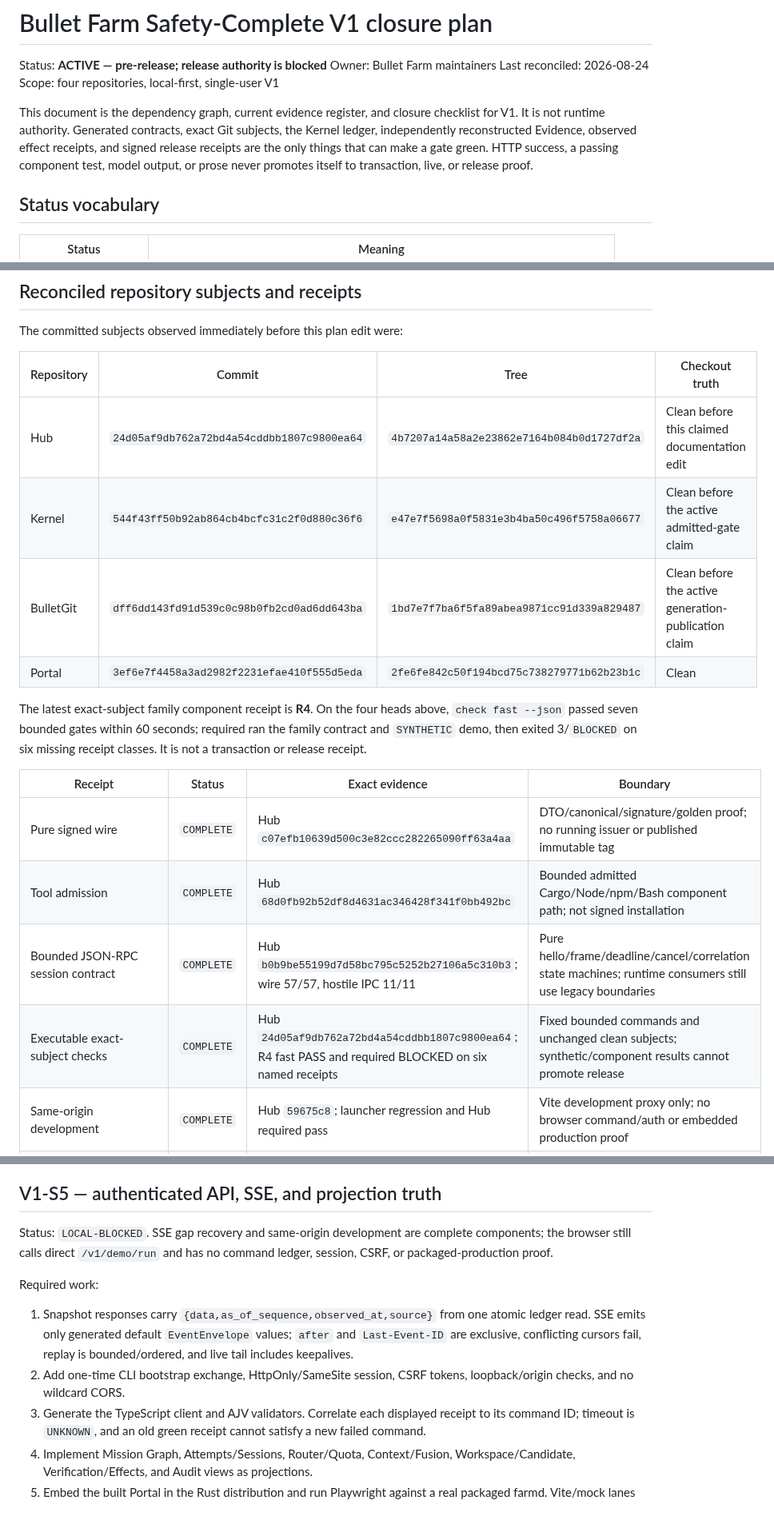
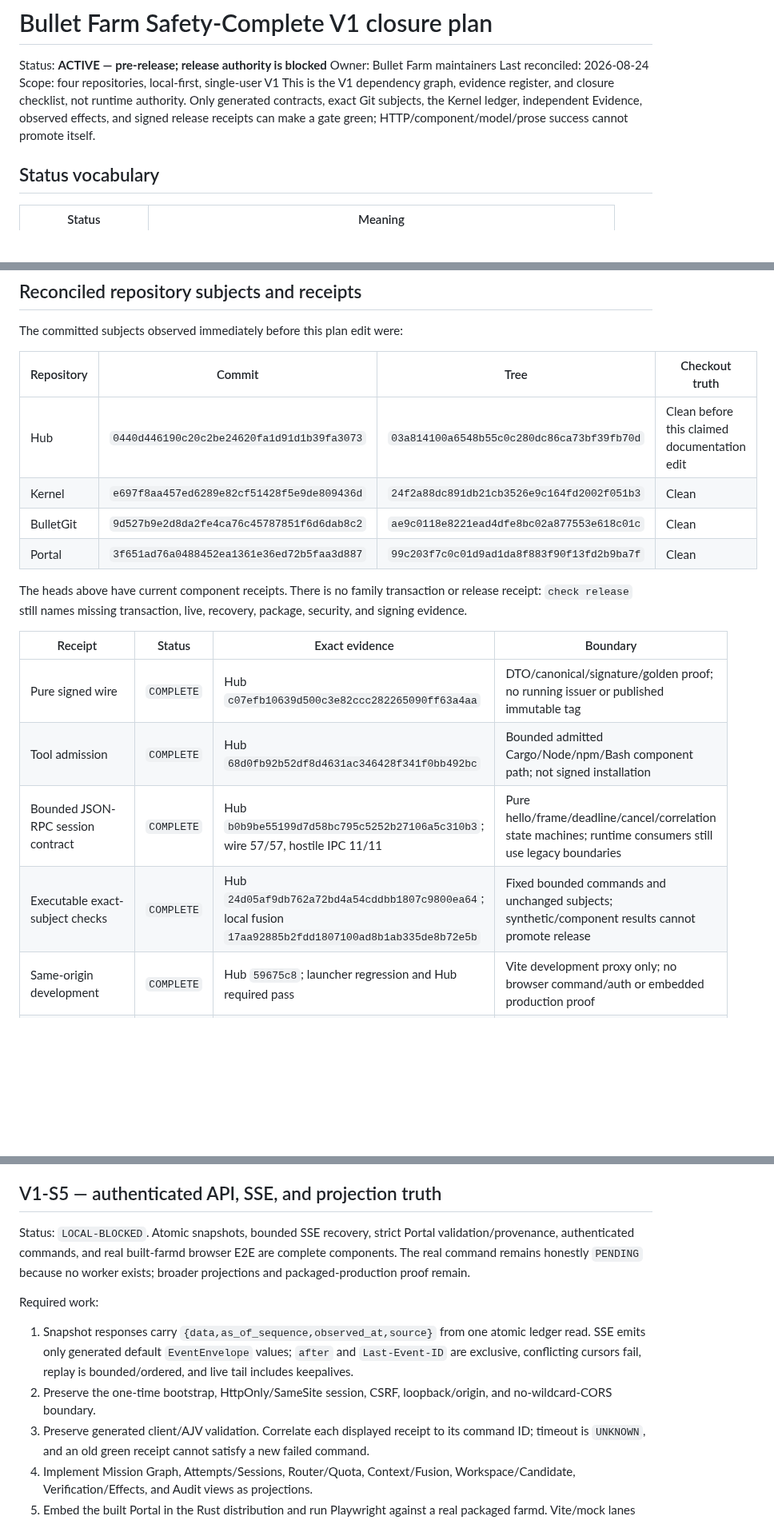
Before and after one commit to neverhuman/bullet-farm, a Markdown page: docs/assurance/v1-closure-plan.md, 3 parts joined by grey strips. Shown at 80% size. Rendered like a GitHub page; blank space fills up the shorter version.

```diff
--- a/docs/assurance/v1-closure-plan.md
+++ b/docs/assurance/v1-closure-plan.md
@@ -4,13 +4,10 @@ Status: **ACTIVE — pre-release; release authority is blocked**
 Owner: Bullet Farm maintainers
 Last reconciled: 2026-08-24
 Scope: four repositories, local-first, single-user V1
-
-This document is the dependency graph, current evidence register, and closure
-checklist for V1. It is not runtime authority. Generated contracts, exact Git
-subjects, the Kernel ledger, independently reconstructed Evidence, observed
-effect receipts, and signed release receipts are the only things that can make
-a gate green. HTTP success, a passing component test, model output, or prose
-never promotes itself to transaction, live, or release proof.
+This is the V1 dependency graph, evidence register, and closure checklist, not
+runtime authority. Only generated contracts, exact Git subjects, the Kernel
+ledger, independent Evidence, observed effects, and signed release receipts can
+make a gate green; HTTP/component/model/prose success cannot promote itself.
 
 ## Status vocabulary
 
@@ -72,22 +69,21 @@ The committed subjects observed immediately before this plan edit were:
 
 | Repository | Commit | Tree | Checkout truth |
 | --- | --- | --- | --- |
-| Hub | `24d05af9db762a72bd4a54cddbb1807c9800ea64` | `4b7207a14a58a2e23862e7164b084b0d1727df2a` | Clean before this claimed documentation edit |
-| Kernel | `544f43ff50b92ab864cb4bcfc31c2f0d880c36f6` | `e47e7f5698a0f5831e3b4ba50c496f5758a06677` | Clean before the active admitted-gate claim |
-| BulletGit | `dff6dd143fd91d539c0c98b0fb2cd0ad6dd643ba` | `1bd7e7f7ba6f5fa89abea9871cc91d339a829487` | Clean before the active generation-publication claim |
-| Portal | `3ef6e7f4458a3ad2982f2231efae410f555d5eda` | `2fe6fe842c50f194bcd75c738279771b62b23b1c` | Clean |
+| Hub | `0440d446190c20c2be24620fa1d91d1b39fa3073` | `03a814100a6548b55c0c280dc86ca73bf39fb70d` | Clean before this claimed documentation edit |
+| Kernel | `e697f8aa457ed6289e82cf51428f5e9de809436d` | `24f2a88dc891db21cb3526e9c164fd2002f051b3` | Clean |
+| BulletGit | `9d527b9e2d8da2fe4ca76c45787851f6d6dab8c2` | `ae9c0118e8221ead4dfe8bc02a877553e618c01c` | Clean |
+| Portal | `3f651ad76a0488452ea1361e36ed72b5faa3d887` | `99c203f7c0c01d9ad1da8f883f90f13fd2b9ba7f` | Clean |
 
-The latest exact-subject family component receipt is **R4**. On the four heads
-above, `check fast --json` passed seven bounded gates within 60 seconds; required
-ran the family contract and `SYNTHETIC` demo, then exited 3/`BLOCKED` on six
-missing receipt classes. It is not a transaction or release receipt.
+The heads above have current component receipts. There is no family transaction
+or release receipt: `check release` still names missing transaction, live,
+recovery, package, security, and signing evidence.
 
 | Receipt | Status | Exact evidence | Boundary |
 | --- | --- | --- | --- |
 | Pure signed wire | `COMPLETE` | Hub `c07efb10639d500c3e82ccc282265090ff63a4aa` | DTO/canonical/signature/golden proof; no running issuer or published immutable tag |
 | Tool admission | `COMPLETE` | Hub `68d0fb92b52df8d4631ac346428f341f0bb492bc` | Bounded admitted Cargo/Node/npm/Bash component path; not signed installation |
 | Bounded JSON-RPC session contract | `COMPLETE` | Hub `b0b9be55199d7d58bc795c5252b27106a5c310b3`; wire 57/57, hostile IPC 11/11 | Pure hello/frame/deadline/cancel/correlation state machines; runtime consumers still use legacy boundaries |
-| Executable exact-subject checks | `COMPLETE` | Hub `24d05af9db762a72bd4a54cddbb1807c9800ea64`; R4 fast PASS and required BLOCKED on six named receipts | Fixed bounded commands and unchanged clean subjects; synthetic/component results cannot promote release |
+| Executable exact-subject checks | `COMPLETE` | Hub `24d05af9db762a72bd4a54cddbb1807c9800ea64`; local fusion `17aa92885b2fdd1807100ad8b1ab335de8b72e5b` | Fixed bounded commands and unchanged subjects; synthetic/component results cannot promote release |
 | Same-origin development | `COMPLETE` | Hub `59675c8`; launcher regression and Hub required pass | Vite development proxy only; no browser command/auth or embedded production proof |
 | Checksummed SQLite schema | `COMPLETE` | Kernel `9d0e5c2232342789dc889d25b34c4035059d6e4b`; 260/260 required | Migration/FK/disposable-schema component proof; not full normalized recovery |
 | Database-clock lease authority | `COMPLETE` | Kernel `63285a0`; 271/271 required, clock 6/6, farmd lease 4/4 | TTL `1..=15`, DB-owned windows, restart fence, bounded heartbeat; no public command/auth or live final check |
@@ -292,9 +296,10 @@ and cleanup-before-preservation never become PASS or cause a duplicate effect.
 
 ## V1-S5 — authenticated API, SSE, and projection truth
 
-Status: `LOCAL-BLOCKED`. SSE gap recovery and same-origin development are
-complete components; the browser still calls direct `/v1/demo/run` and has no
-command ledger, session, CSRF, or packaged-production proof.
+Status: `LOCAL-BLOCKED`. Atomic snapshots, bounded SSE recovery, strict Portal
+validation/provenance, authenticated commands, and real built-farmd browser E2E
+are complete components. The real command remains honestly `PENDING` because no
+worker exists; broader projections and packaged-production proof remain.
 
 Required work:
 
@@ -302,9 +307,9 @@ Required work:
    atomic ledger read. SSE emits only generated default `EventEnvelope` values;
    `after` and `Last-Event-ID` are exclusive, conflicting cursors fail, replay is
    bounded/ordered, and live tail includes keepalives.
-2. Add one-time CLI bootstrap exchange, HttpOnly/SameSite session, CSRF tokens,
-   loopback/origin checks, and no wildcard CORS.
-3. Generate the TypeScript client and AJV validators. Correlate each displayed
+2. Preserve the one-time bootstrap, HttpOnly/SameSite session, CSRF,
+   loopback/origin, and no-wildcard-CORS boundary.
+3. Preserve generated client/AJV validation. Correlate each displayed
    receipt to its command ID; timeout is `UNKNOWN`, and an old green receipt
    cannot satisfy a new failed command.
 4. Implement Mission Graph, Attempts/Sessions, Router/Quota, Context/Fusion,
```
Also changed, not shown: other parts of docs/assurance/v1-closure-plan.md (+51 -47 lines), docs/release.md (+12 -11 lines).
